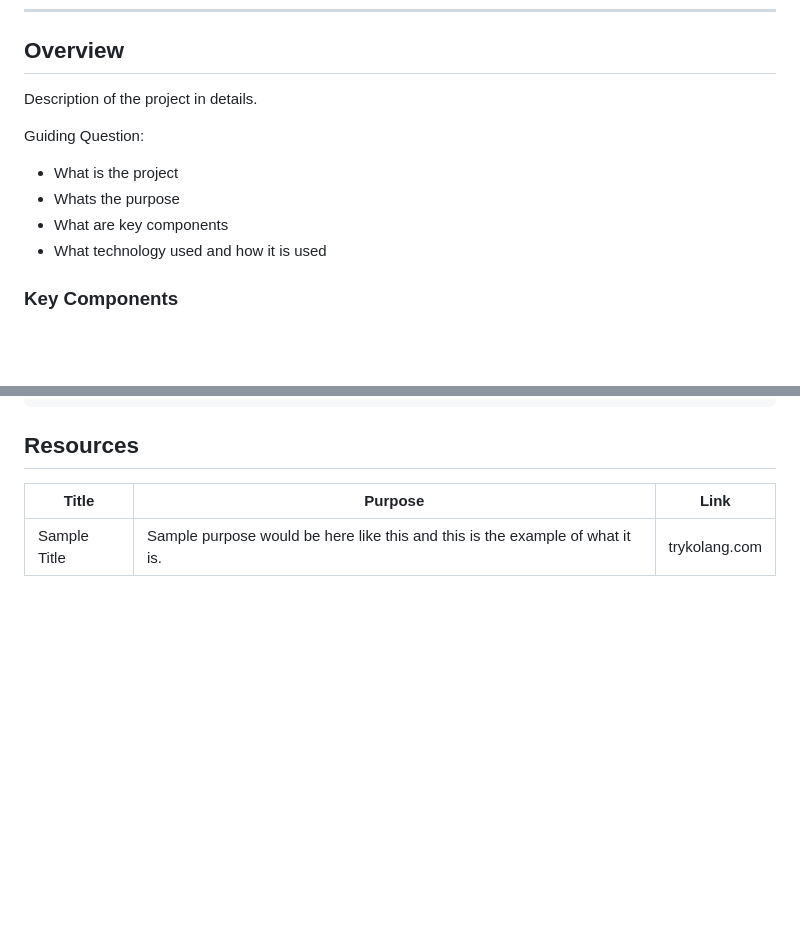
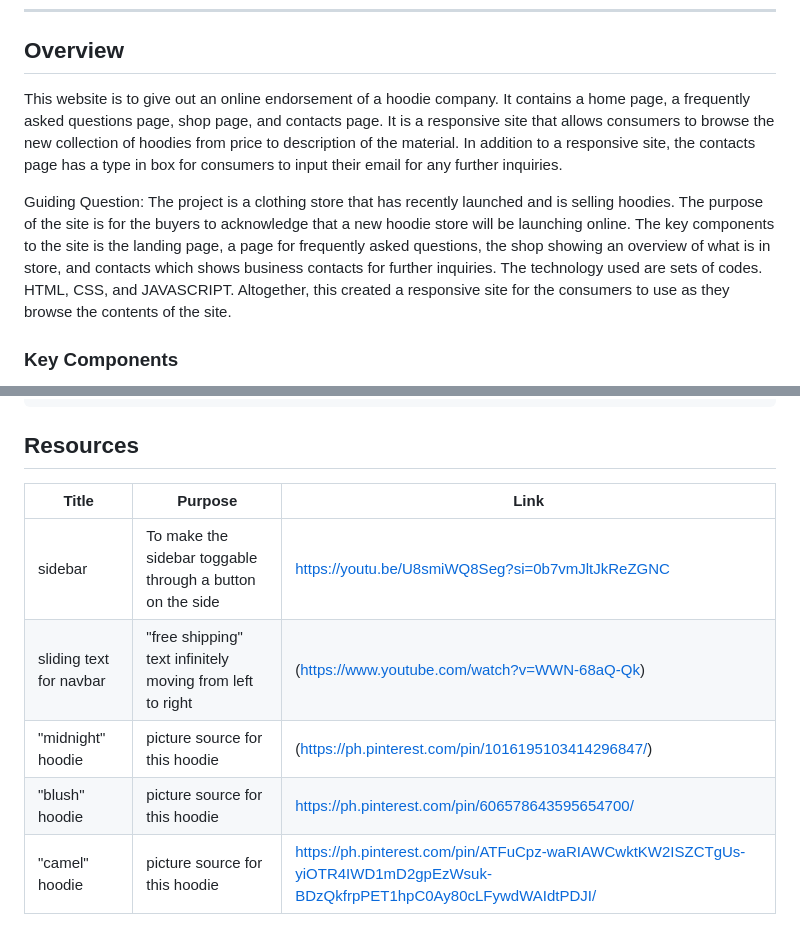
Before and after one commit to arabellabunoan/WD-CLOTHING-FINAL-PROJECT, a Markdown page: readme.md, 2 parts joined by grey strips. Rendered like a GitHub page; blank space fills up the shorter version.

```diff
--- a/readme.md
+++ b/readme.md
@@ -60,13 +60,10 @@
 
 <!-- TODO: To be changed -->
 <!-- The following are just sample -->
-Description of the project in details.
+This website is to give out an online endorsement of a hoodie company. It contains a home page, a frequently asked questions page, shop page, and contacts page. It is a responsive site that allows consumers to browse the new collection of hoodies from price to description of the material. In addition to a responsive site, the contacts page has a type in box for consumers to input their email for any further inquiries.
 
 Guiding Question:
-- What is the project
-- Whats the purpose
-- What are key components
-- What technology used and how it is used
+The project is a clothing store that has recently launched and is selling hoodies. The purpose of the site is for the buyers to acknowledge that a new hoodie store will be launching online. The key components to the site is the landing page, a page for frequently asked questions, the shop showing an overview of what is in store, and contacts which shows business contacts for further inquiries. The technology used are sets of codes. HTML, CSS, and JAVASCRIPT. Altogether, this created a responsive site for the consumers to use as they browse the contents of the site.
 
 ### Key Components
 <!-- TODO: List of Key Components -->
@@ -120,4 +117,8 @@ WD-ProjectName
 <!-- TODO: Add References -->
 | Title | Purpose | Link |
 |-|-|-|
-| Sample Title | Sample purpose would be here like this and this is the example of what it is. | trykolang.com |
+| sidebar | To make the sidebar toggable through a button on the side | https://youtu.be/U8smiWQ8Seg?si=0b7vmJltJkReZGNC |
+| sliding text for navbar | "free shipping" text infinitely moving from left to right |(https://www.youtube.com/watch?v=WWN-68aQ-Qk) |
+| "midnight" hoodie | picture source for this hoodie |(https://ph.pinterest.com/pin/1016195103414296847/) |
+| "blush" hoodie | picture source for this hoodie | https://ph.pinterest.com/pin/606578643595654700/ |
+| "camel" hoodie | picture source for this hoodie | https://ph.pinterest.com/pin/ATFuCpz-waRIAWCwktKW2ISZCTgUs-yiOTR4IWD1mD2gpEzWsuk-BDzQkfrpPET1hpC0Ay80cLFywdWAIdtPDJI/ |
```
